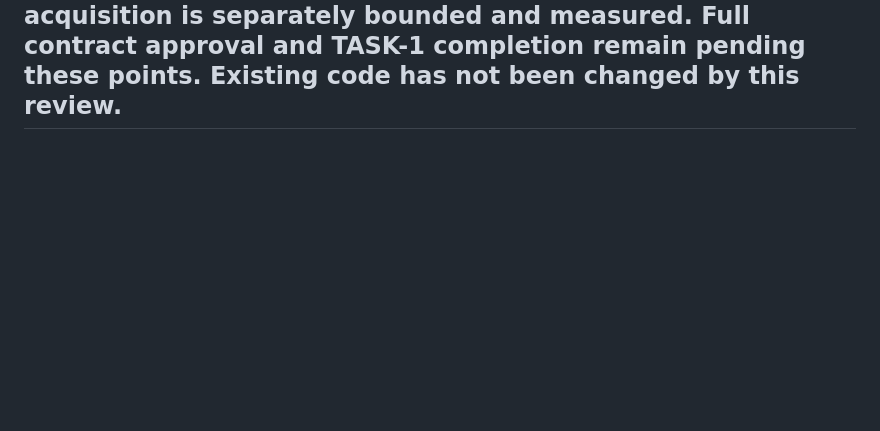
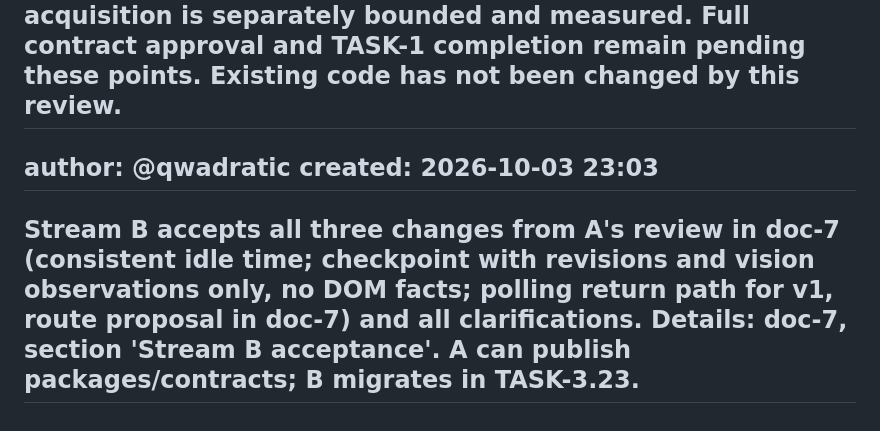
Before and after one commit to qwadratic/ai-apprentice, a Markdown page: backlog/tasks/task-1 - ScreenBridge-v1-contract.md, the part around one of its changes. GitHub-like rendering; blank space fills up the shorter version.

```diff
--- a/backlog/tasks/task-1 - ScreenBridge-v1-contract.md
+++ b/backlog/tasks/task-1 - ScreenBridge-v1-contract.md
@@ -64,4 +64,10 @@ created: 2026-10-03 22:39
 ---
 A review of doc-7 is published in its Stream A review section (4 Oct 00:38 Vienna). AGREE: order_view; nullable order fields; ticket summary/open|done; email shape; provenance-labelled envelope; lifecycle and bridge methods; common session/timebase; real-data run. Three CHANGE items need B confirmation: (1) idleMs must equal timestampMs minus actual lastInputAtMs, including the first idle event; (2) no DOM-derived checkpoint facts: use opaque revisions/basedOn plus current vision-derived order/email observations, preserving masks and the original brief; (3) in-page A/B bridge is accepted, but POST /screen/frames currently returns only 202, so define an async result return path (A proposes bounded session-authorized polling). Accept 4s as provisional reply-after-dispatch deadline; acquisition is separately bounded and measured. Full contract approval and TASK-1 completion remain pending these points. Existing code has not been changed by this review.
 ---
+
+author: @qwadratic
+created: 2026-10-03 23:03
+---
+Stream B accepts all three changes from A's review in doc-7 (consistent idle time; checkpoint with revisions and vision observations only, no DOM facts; polling return path for v1, route proposal in doc-7) and all clarifications. Details: doc-7, section 'Stream B acceptance'. A can publish packages/contracts; B migrates in TASK-3.23.
+---
 <!-- COMMENTS:END -->
```
Also changed, not shown: other parts of backlog/tasks/task-1 - ScreenBridge-v1-contract.md (+1 -1 lines), backlog/docs/doc-7 - ScreenBridge-v1-stream-B-position-for-approval.md (+10 -0 lines).
